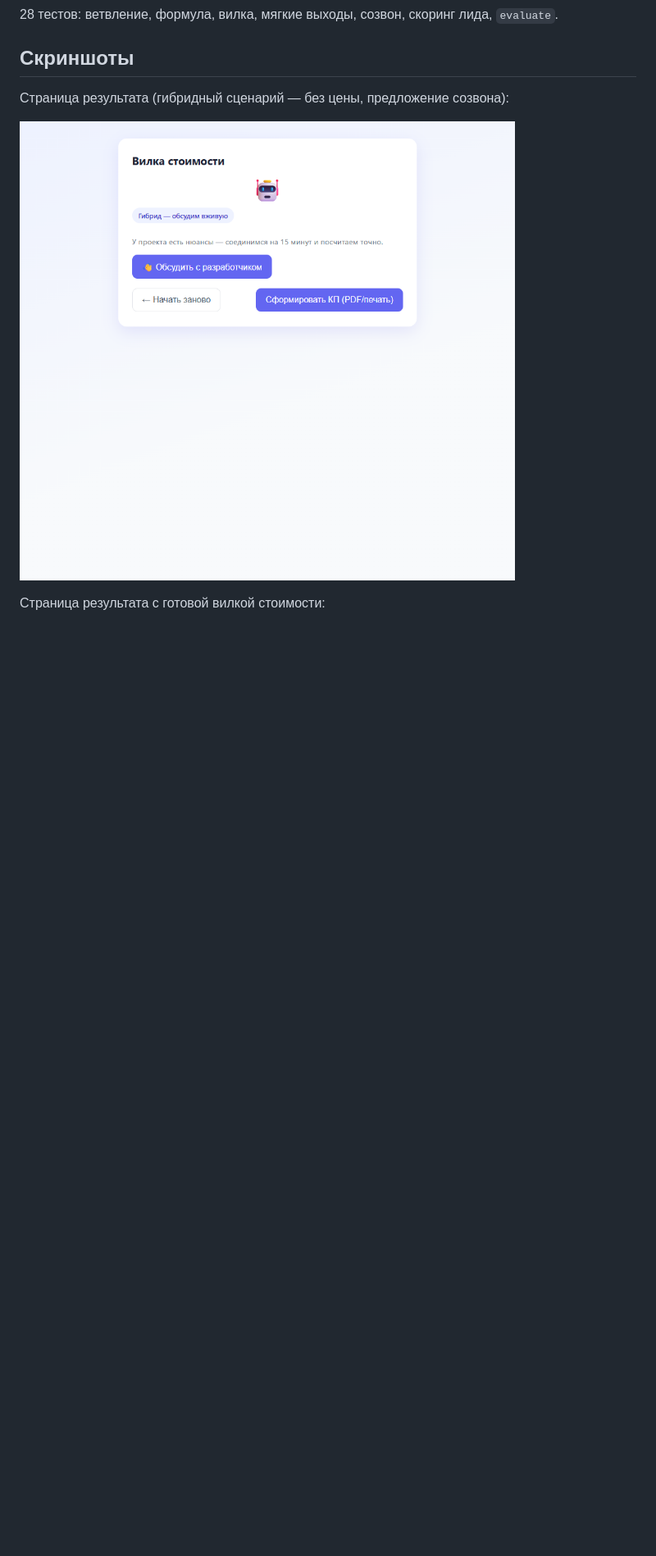
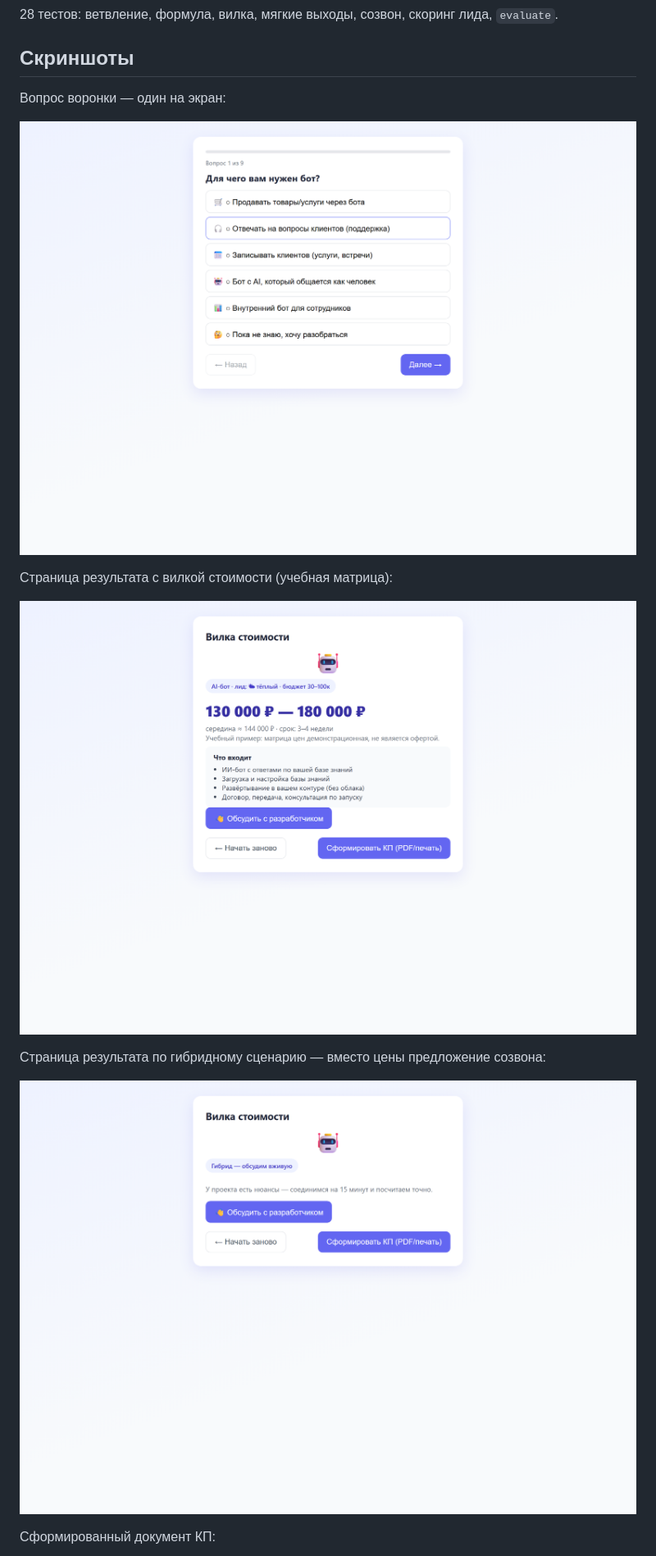
Before and after one commit to irin-dev/kp-calculator-v2, a Markdown page: README.md, the part around one of its changes. Shown at 82% size. GitHub-like rendering; pictures changed too: screenshots/kp-result-lg.png, screenshots/kp-v2-quiz.png (added), screenshots/kp-v2-result-hybrid.png; blank space fills up the shorter version.

```diff
--- a/README.md
+++ b/README.md
@@ -77,9 +80,17 @@ python -m pytest tests/test_calculator.py -v
 
 ## Скриншоты
 
-Страница результата (гибридный сценарий — без цены, предложение созвона):
+Вопрос воронки — один на экран:
+
+![Вопрос квиза](screenshots/kp-v2-quiz.png)
+
+Страница результата с вилкой стоимости (учебная матрица):
+
+![Результат с вилкой](screenshots/kp-result-lg.png)
+
+Страница результата по гибридному сценарию — вместо цены предложение созвона:
 
 ![Результат, гибридный сценарий](screenshots/kp-v2-result-hybrid.png)
 
-Страница результата с готовой вилкой стоимости:
+Сформированный документ КП:
 
```
Also changed, not shown: other parts of README.md (+14 -9 lines), skills/kp-calculator/SKILL.md (+1 -1 lines), screenshots/kp-v2-contact-pd.png (added), screenshots/kp-v2-kp-doc.png (added), screenshots/kp-v2-soft-exit.png (added), 5 other files.
